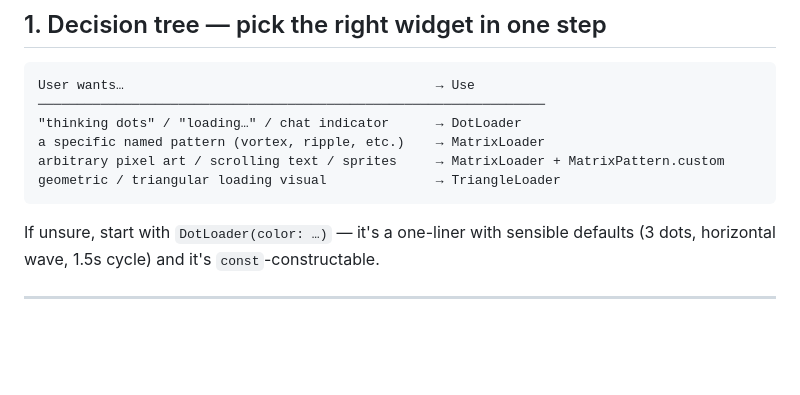
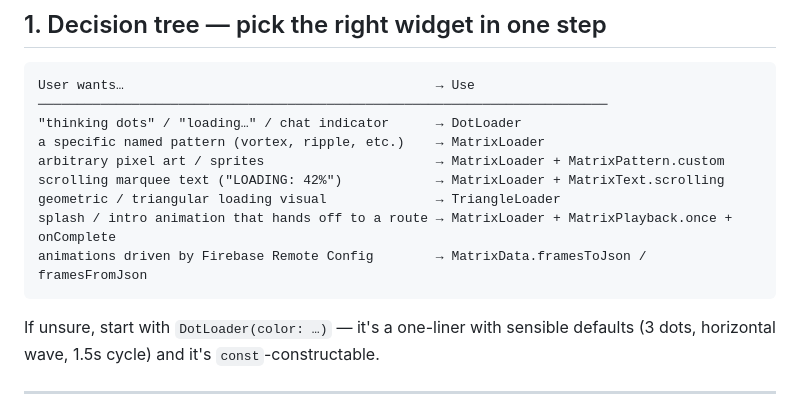
Before and after one commit to hooshyar/flutter_dot_loader, a Markdown page: AGENTS.md, the part around the change. Drawn GitHub-style; blank space fills up the shorter version.

````diff
--- a/AGENTS.md
+++ b/AGENTS.md
@@ -16,11 +16,14 @@ Humans are welcome to read it too — it's intentionally short and prescriptive.
 
 ```
 User wants…                                        → Use
-─────────────────────────────────────────────────────────────────
+─────────────────────────────────────────────────────────────────────────
 "thinking dots" / "loading…" / chat indicator      → DotLoader
 a specific named pattern (vortex, ripple, etc.)    → MatrixLoader
-arbitrary pixel art / scrolling text / sprites     → MatrixLoader + MatrixPattern.custom
+arbitrary pixel art / sprites                      → MatrixLoader + MatrixPattern.custom
+scrolling marquee text ("LOADING: 42%")            → MatrixLoader + MatrixText.scrolling
 geometric / triangular loading visual              → TriangleLoader
+splash / intro animation that hands off to a route → MatrixLoader + MatrixPlayback.once + onComplete
+animations driven by Firebase Remote Config        → MatrixData.framesToJson / framesFromJson
 ```
 
 If unsure, start with `DotLoader(color: …)` — it's a one-liner with sensible
````
Also changed, not shown: README.md (+13 -10 lines), SPECS.md (+6 -0 lines).
